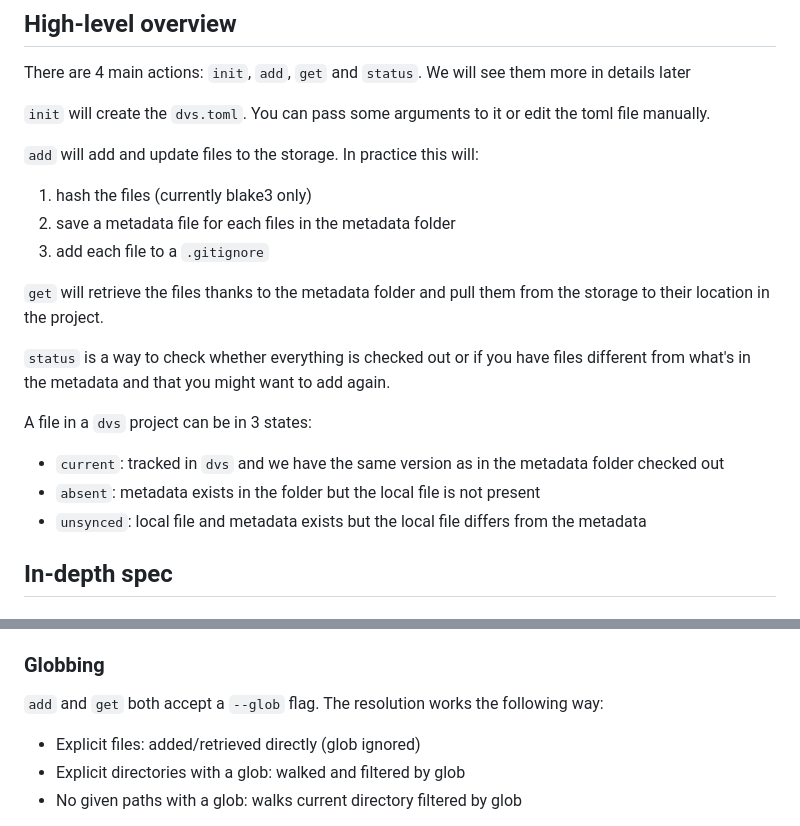
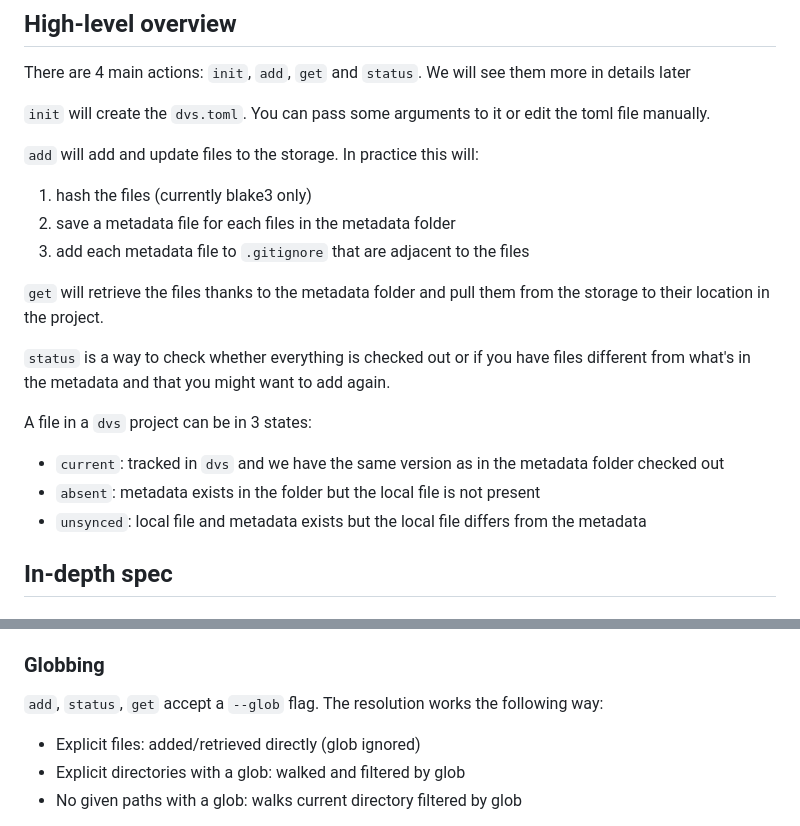
Before and after one commit to A2-ai/dvs2, a Markdown page: specs.md, 2 parts joined by grey strips. GitHub-like rendering.

Commit message:
docs(spec): misc cleanups — whitespace, capitalization, three-cmd glob (#201)
Collected small spec edits with no behavioral content:

- L29 strip trailing space on `\`init\` will create the \`dvs.toml\`. `
- L36 fix the gitignore step: it's the metadata file (and adjacent
  data file) being added, not "each file" — matches the actual
  implementation in dvs::gitignore::*
- L50 drop double blank line before `## In-depth spec`
- L155 capitalization `#### R Package` → `#### R package` (the
  other three sections already use lowercase "package")
- L351 globbing section: `\`add\` and \`get\` both accept` →
  `\`add\`, \`status\`, \`get\` accept` (status accepts --glob too;
  "both" is also wrong for three operations)

Carved out of #149.

```diff
--- a/specs.md
+++ b/specs.md
@@ -33,7 +33,7 @@ You can pass some arguments to it or edit the toml file manually.
 
 1. hash the files (currently blake3 only)
 2. save a metadata file for each files in the metadata folder
-3. add each file to a `.gitignore`
+3. add each metadata file to `.gitignore` that are adjacent to the files
 
 `get` will retrieve the files thanks to the metadata folder and pull them from the storage to their location in the project.
 
@@ -45,7 +45,6 @@ A file in a `dvs` project can be in 3 states:
 - `current`: tracked in `dvs` and we have the same version as in the metadata folder checked out
 - `absent`: metadata exists in the folder but the local file is not present
 - `unsynced`: local file and metadata exists but the local file differs from the metadata
-
 
 ## In-depth spec
 
@@ -347,7 +346,7 @@ the `add` operation to fail.
 
 ### Globbing
 
-`add` and `get` both accept a `--glob` flag. The resolution works the following way:
+`add`, `status`, `get` accept a `--glob` flag. The resolution works the following way:
 
 - Explicit files: added/retrieved directly (glob ignored)
 - Explicit directories with a glob: walked and filtered by glob
```
Also changed, not shown: other parts of specs.md (+1 -1 lines).
